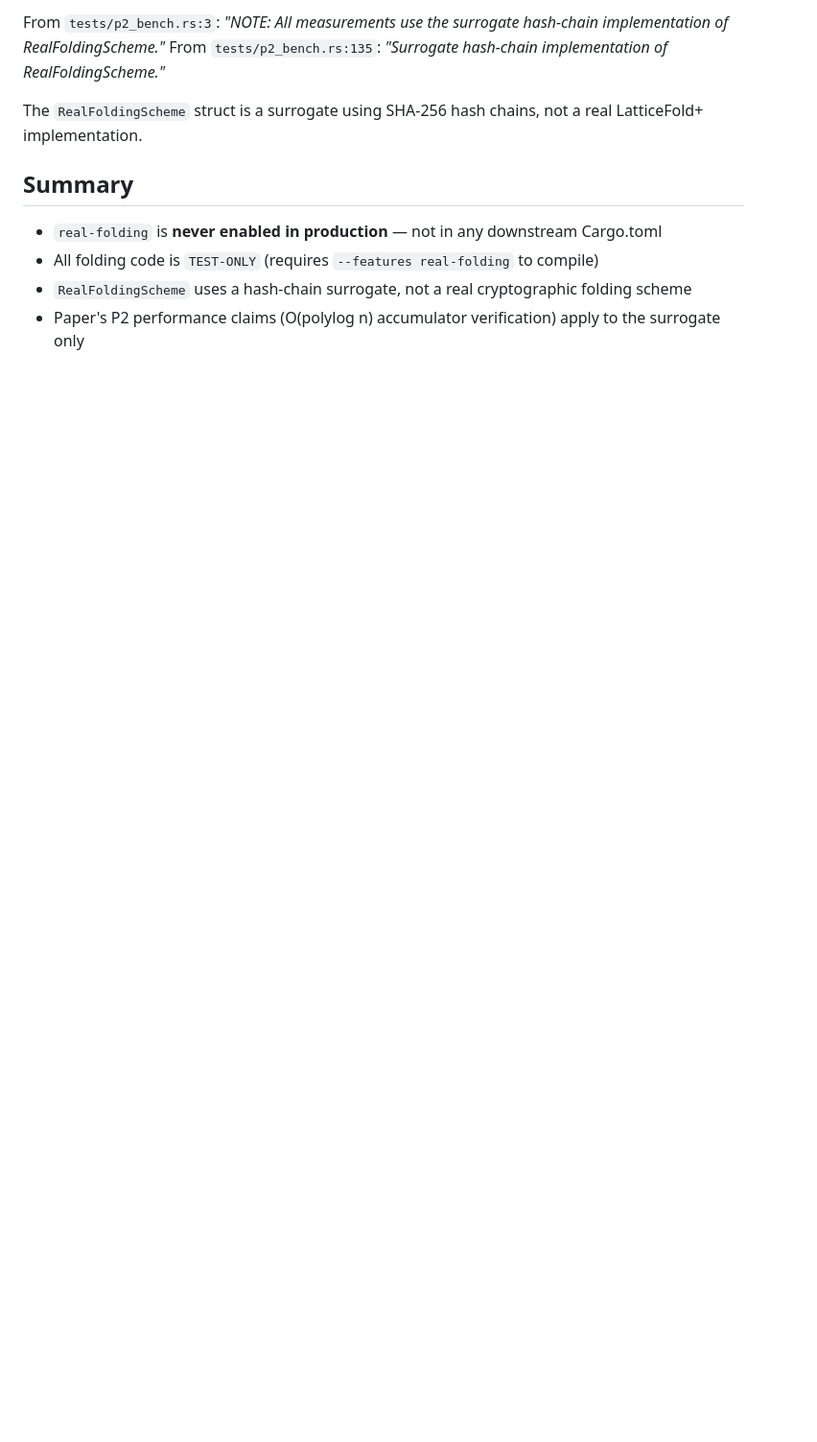
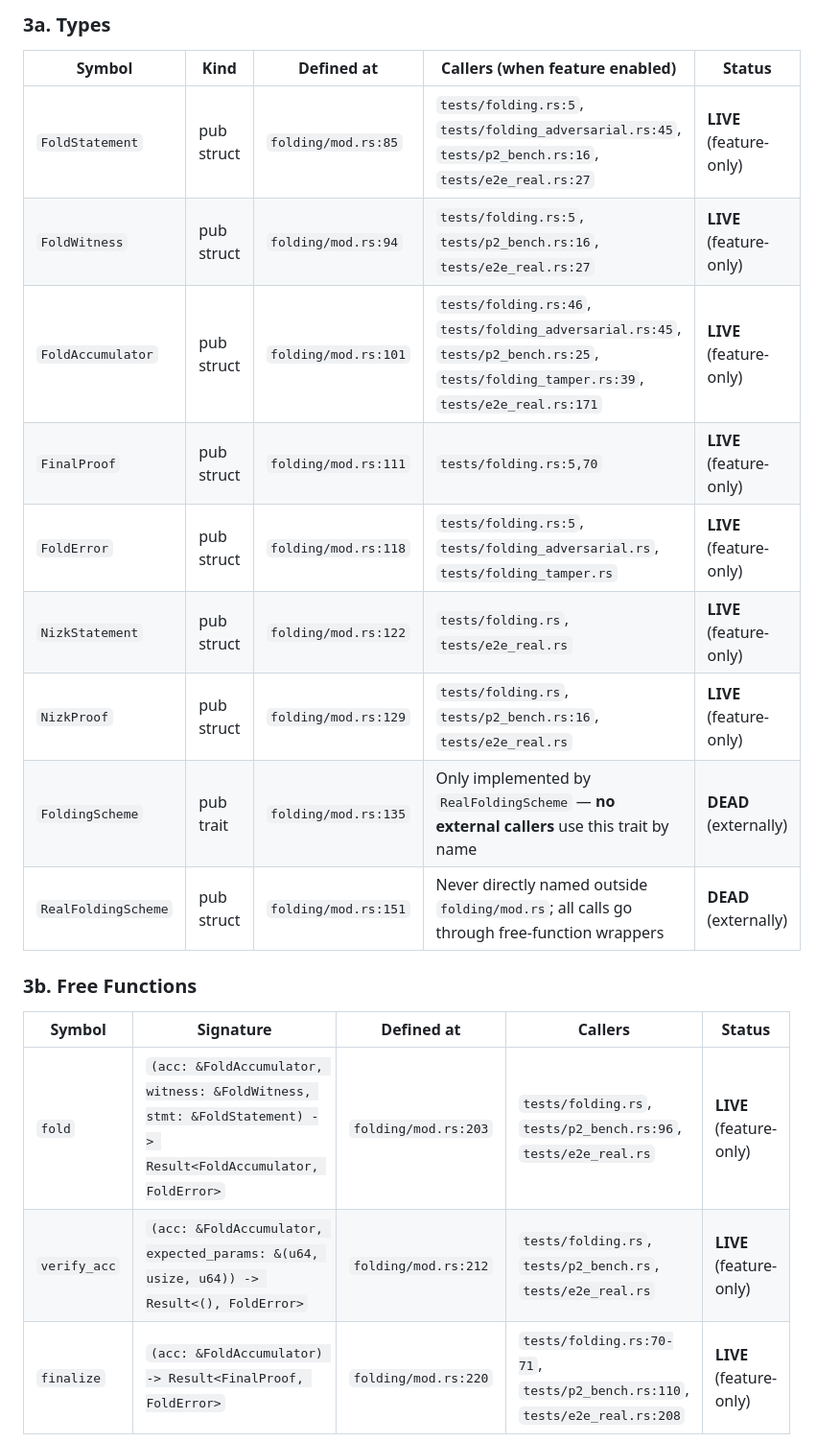
Before and after one commit to auryn-macmillan/pvthfhe, a Markdown page: .sisyphus/evidence/p2-reachability.md, the part around one of its changes. Shown at 96% size. GitHub-like rendering; blank space fills up the shorter version.

Commit message:
audit(p2): T8 folding code-path reachability

```diff
--- a/.sisyphus/evidence/p2-reachability.md
+++ b/.sisyphus/evidence/p2-reachability.md
@@ -48,13 +48,23 @@ This means **the entire folding module is dead code** in default, test (without
 
-From `tests/p2_bench.rs:3`: _"NOTE: All measurements use the surrogate hash-chain implementation of RealFoldingScheme."_
-From `tests/p2_bench.rs:135`: _"Surrogate hash-chain implementation of RealFoldingScheme."_
+### 3a. Types
 
-The `RealFoldingScheme` struct is a surrogate using SHA-256 hash chains, not a real LatticeFold+ implementation.
+| Symbol | Kind | Defined at | Callers (when feature enabled) | Status |
+|--------|------|-----------|-------------------------------|--------|
+| `FoldStatement` | pub struct | `folding/mod.rs:85` | `tests/folding.rs:5`, `tests/folding_adversarial.rs:45`, `tests/p2_bench.rs:16`, `tests/e2e_real.rs:27` | **LIVE** (feature-only) |
+| `FoldWitness` | pub struct | `folding/mod.rs:94` | `tests/folding.rs:5`, `tests/p2_bench.rs:16`, `tests/e2e_real.rs:27` | **LIVE** (feature-only) |
+| `FoldAccumulator` | pub struct | `folding/mod.rs:101` | `tests/folding.rs:46`, `tests/folding_adversarial.rs:45`, `tests/p2_bench.rs:25`, `tests/folding_tamper.rs:39`, `tests/e2e_real.rs:171` | **LIVE** (feature-only) |
+| `FinalProof` | pub struct | `folding/mod.rs:111` | `tests/folding.rs:5,70` | **LIVE** (feature-only) |
+| `FoldError` | pub struct | `folding/mod.rs:118` | `tests/folding.rs:5`, `tests/folding_adversarial.rs`, `tests/folding_tamper.rs` | **LIVE** (feature-only) |
+| `NizkStatement` | pub struct | `folding/mod.rs:122` | `tests/folding.rs`, `tests/e2e_real.rs` | **LIVE** (feature-only) |
+| `NizkProof` | pub struct | `folding/mod.rs:129` | `tests/folding.rs`, `tests/p2_bench.rs:16`, `tests/e2e_real.rs` | **LIVE** (feature-only) |
+| `FoldingScheme` | pub trait | `folding/mod.rs:135` | Only implemented by `RealFoldingScheme` — **no external callers** use this trait by name | **DEAD** (externally) |
+| `RealFoldingScheme` | pub struct | `folding/mod.rs:151` | Never directly named outside `folding/mod.rs`; all calls go through free-function wrappers | **DEAD** (externally) |
 
-## Summary
+### 3b. Free Functions
 
-- `real-folding` is **never enabled in production** — not in any downstream Cargo.toml
-- All folding code is `TEST-ONLY` (requires `--features real-folding` to compile)
-- `RealFoldingScheme` uses a hash-chain surrogate, not a real cryptographic folding scheme
-- Paper's P2 performance claims (O(polylog n) accumulator verification) apply to the surrogate only
+| Symbol | Signature | Defined at | Callers | Status |
+|--------|-----------|-----------|---------|--------|
+| `fold` | `(acc: &FoldAccumulator, witness: &FoldWitness, stmt: &FoldStatement) -> Result<FoldAccumulator, FoldError>` | `folding/mod.rs:203` | `tests/folding.rs`, `tests/p2_bench.rs:96`, `tests/e2e_real.rs` | **LIVE** (feature-only) |
+| `verify_acc` | `(acc: &FoldAccumulator, expected_params: &(u64, usize, u64)) -> Result<(), FoldError>` | `folding/mod.rs:212` | `tests/folding.rs`, `tests/p2_bench.rs`, `tests/e2e_real.rs` | **LIVE** (feature-only) |
+| `finalize` | `(acc: &FoldAccumulator) -> Result<FinalProof, FoldError>` | `folding/mod.rs:220` | `tests/folding.rs:70-71`, `tests/p2_bench.rs:110`, `tests/e2e_real.rs:208` | **LIVE** (feature-only) |
 
```
Also changed, not shown: other parts of .sisyphus/evidence/p2-reachability.md (+103 -35 lines).
